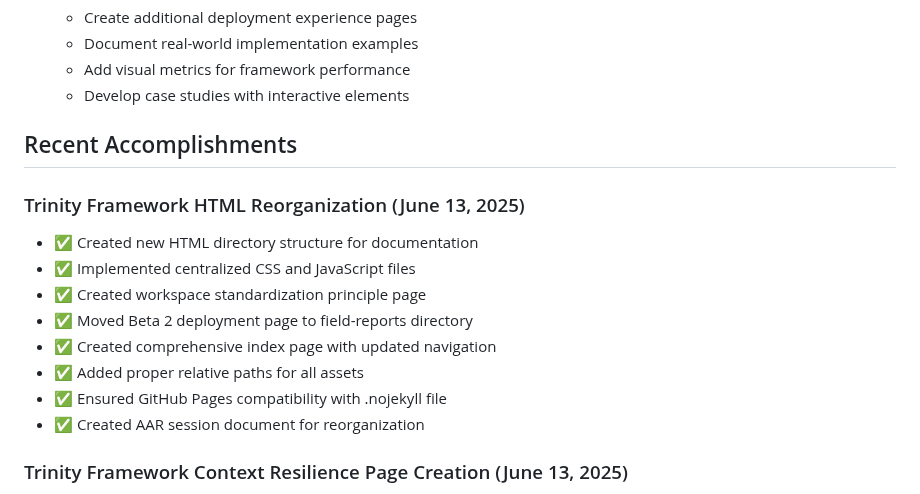
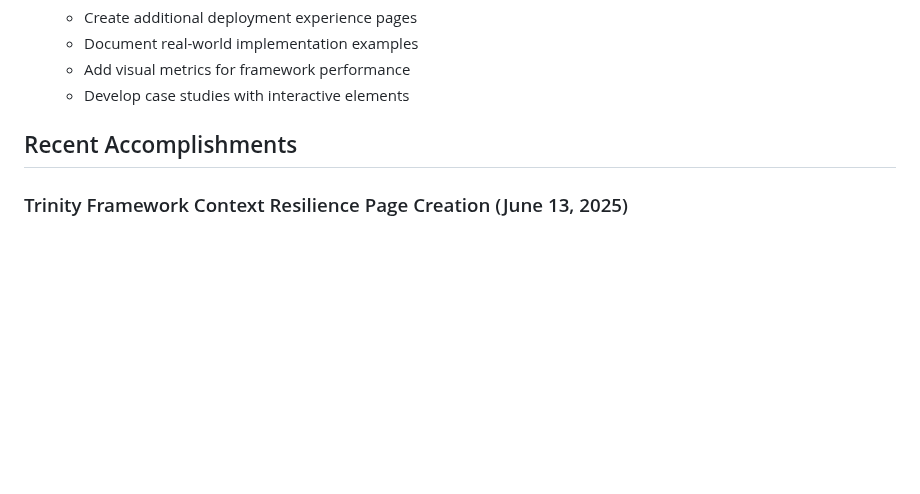
Before and after one commit to jlchatha/trinity-framework-core, a Markdown page: STATUS.md, the part around the change. GitHub-like rendering; blank space fills up the shorter version.

Commit message:
Revert "Update STATUS.md with HTML reorganization, add AAR session document"
This reverts commit 101d7486cffe505c81ee15e85ff444a68eefe902.

```diff
--- a/STATUS.md
+++ b/STATUS.md
@@ -260,16 +260,6 @@ None currently identified
 
 ## Recent Accomplishments
 
-### Trinity Framework HTML Reorganization (June 13, 2025)
-- ✅ Created new HTML directory structure for documentation
-- ✅ Implemented centralized CSS and JavaScript files
-- ✅ Created workspace standardization principle page
-- ✅ Moved Beta 2 deployment page to field-reports directory
-- ✅ Created comprehensive index page with updated navigation
-- ✅ Added proper relative paths for all assets
-- ✅ Ensured GitHub Pages compatibility with .nojekyll file
-- ✅ Created AAR session document for reorganization
-
 ### Trinity Framework Context Resilience Page Creation (June 13, 2025)
 - ✅ Created Context Resilience principle page with ShadowRun theme
 - ✅ Developed three pillars of context resilience with card visualization
```
Also changed, not shown: AAR/sessions/2025-06-13-trinity-framework-html-reorganization.md (deleted, +0 -109 lines).
